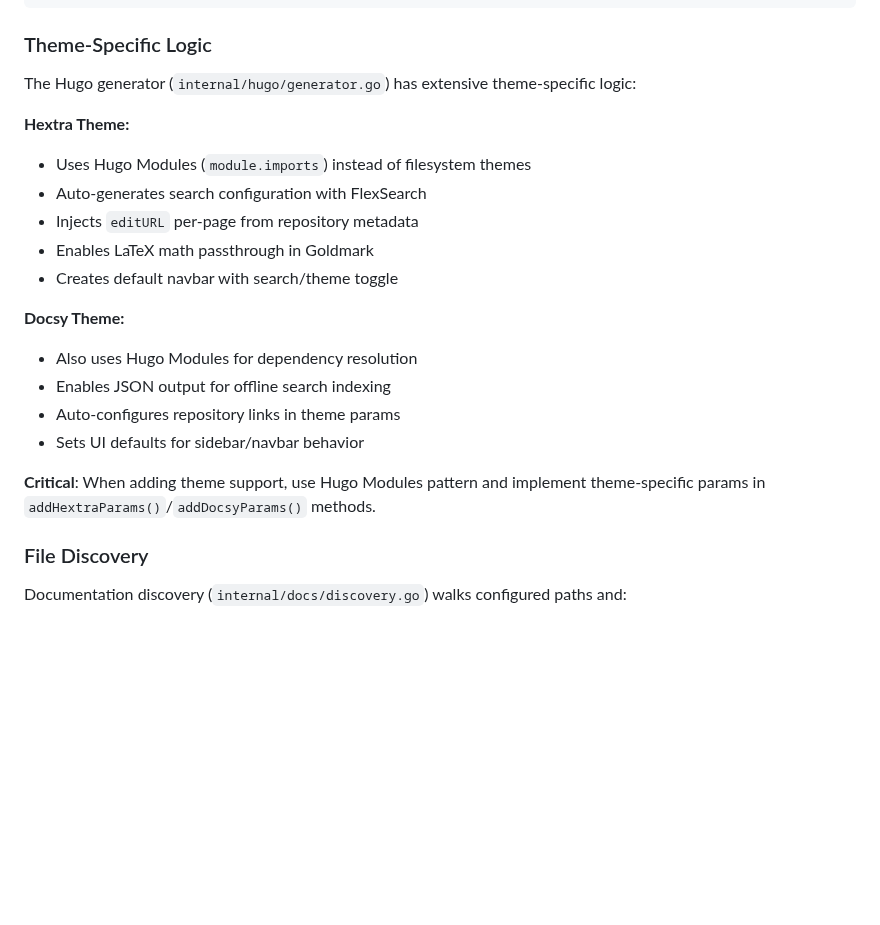
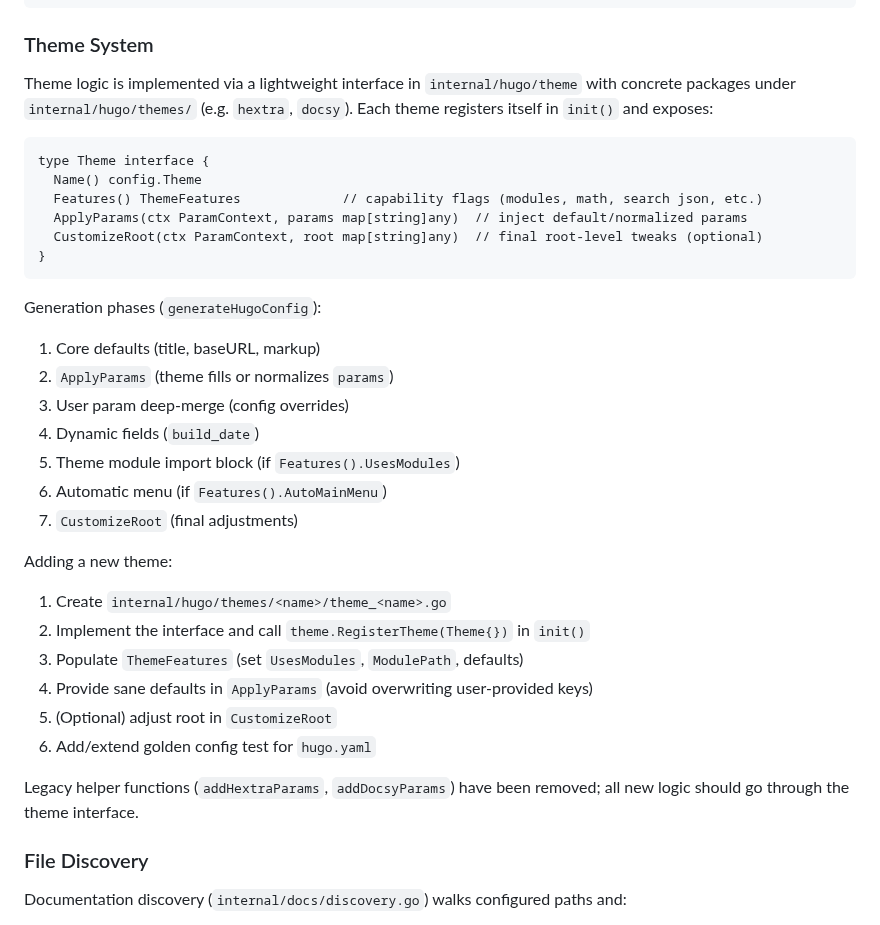
Before and after one commit to inful/docbuilder, a Markdown page: .github/copilot-instructions.md, the part around the change. Rendered like a GitHub page; blank space fills up the shorter version.

Commit message:
refactor(theme): remove legacy param helpers and update docs
- Delete unused addDocsyParams/addHextraParams legacy file (params.go)
- Remove empty theme_registry.go stub
- Mark theme extraction complete in roadmap
- Update Copilot instructions to describe Theme interface phases
- Clean and restore roadmap structure

All tests pass: `go test ./...`

````diff
--- a/.github/copilot-instructions.md
+++ b/.github/copilot-instructions.md
@@ -41,23 +41,36 @@ repositories:
       token: "${GITHUB_TOKEN}"
 ```
 
-### Theme-Specific Logic
-The Hugo generator (`internal/hugo/generator.go`) has extensive theme-specific logic:
+### Theme System
+Theme logic is implemented via a lightweight interface in `internal/hugo/theme` with concrete packages under `internal/hugo/themes/` (e.g. `hextra`, `docsy`). Each theme registers itself in `init()` and exposes:
 
-**Hextra Theme:**
-- Uses Hugo Modules (`module.imports`) instead of filesystem themes
-- Auto-generates search configuration with FlexSearch
-- Injects `editURL` per-page from repository metadata
-- Enables LaTeX math passthrough in Goldmark
-- Creates default navbar with search/theme toggle
+```
+type Theme interface {
+  Name() config.Theme
+  Features() ThemeFeatures             // capability flags (modules, math, search json, etc.)
+  ApplyParams(ctx ParamContext, params map[string]any)  // inject default/normalized params
+  CustomizeRoot(ctx ParamContext, root map[string]any)  // final root-level tweaks (optional)
+}
+```
 
-**Docsy Theme:**
-- Also uses Hugo Modules for dependency resolution
-- Enables JSON output for offline search indexing
-- Auto-configures repository links in theme params
-- Sets UI defaults for sidebar/navbar behavior
+Generation phases (`generateHugoConfig`):
+1. Core defaults (title, baseURL, markup)
+2. `ApplyParams` (theme fills or normalizes `params`)
+3. User param deep-merge (config overrides)
+4. Dynamic fields (`build_date`)
+5. Theme module import block (if `Features().UsesModules`)
+6. Automatic menu (if `Features().AutoMainMenu`)
+7. `CustomizeRoot` (final adjustments)
 
-**Critical**: When adding theme support, use Hugo Modules pattern and implement theme-specific params in `addHextraParams()`/`addDocsyParams()` methods.
+Adding a new theme:
+1. Create `internal/hugo/themes/<name>/theme_<name>.go`
+2. Implement the interface and call `theme.RegisterTheme(Theme{})` in `init()`
+3. Populate `ThemeFeatures` (set `UsesModules`, `ModulePath`, defaults)
+4. Provide sane defaults in `ApplyParams` (avoid overwriting user-provided keys)
+5. (Optional) adjust root in `CustomizeRoot`
+6. Add/extend golden config test for `hugo.yaml`
+
+Legacy helper functions (`addHextraParams`, `addDocsyParams`) have been removed; all new logic should go through the theme interface.
 
 ### File Discovery
 Documentation discovery (`internal/docs/discovery.go`) walks configured paths and:
````
Also changed, not shown: maintainability-refactor.md (+27 -11 lines).
